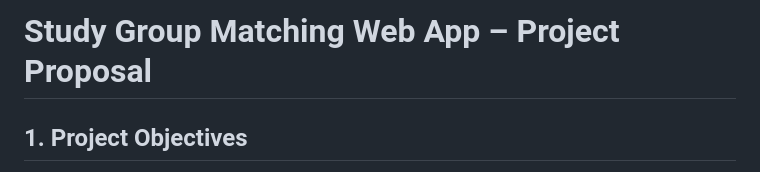
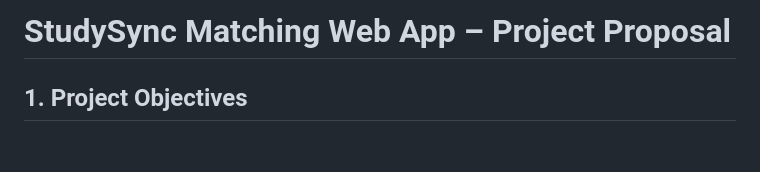
Before and after one commit to kalipeng/Studysycn, a Markdown page: README.md, the part around the change. Drawn GitHub-style; blank space fills up the shorter version.

```diff
--- a/README.md
+++ b/README.md
@@ -1,4 +1,4 @@
-# Study Group Matching Web App – Project Proposal
+# StudySync Matching Web App – Project Proposal
 
 ## 1. Project Objectives
 
```
